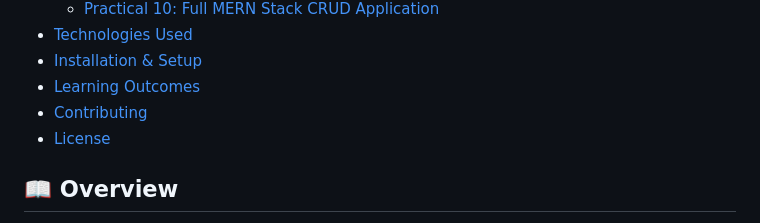
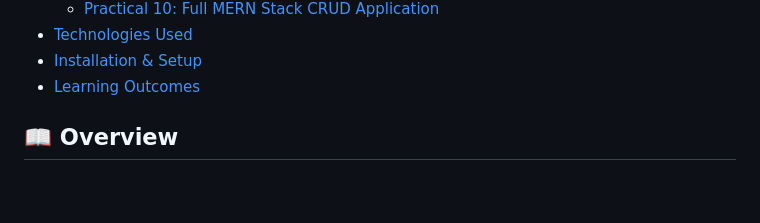
Before and after one commit to VedantPanchal23/FSWD_practicals, a Markdown page: README.md, the part around the change. Rendered like a GitHub page; blank space fills up the shorter version.

```diff
--- a/README.md
+++ b/README.md
@@ -25,8 +25,6 @@ A comprehensive collection of 10 practical assignments designed to build profici
 - [Technologies Used](#technologies-used)
 - [Installation & Setup](#installation--setup)
 - [Learning Outcomes](#learning-outcomes)
-- [Contributing](#contributing)
-- [License](#license)
 
 ## 📖 Overview
 
```
